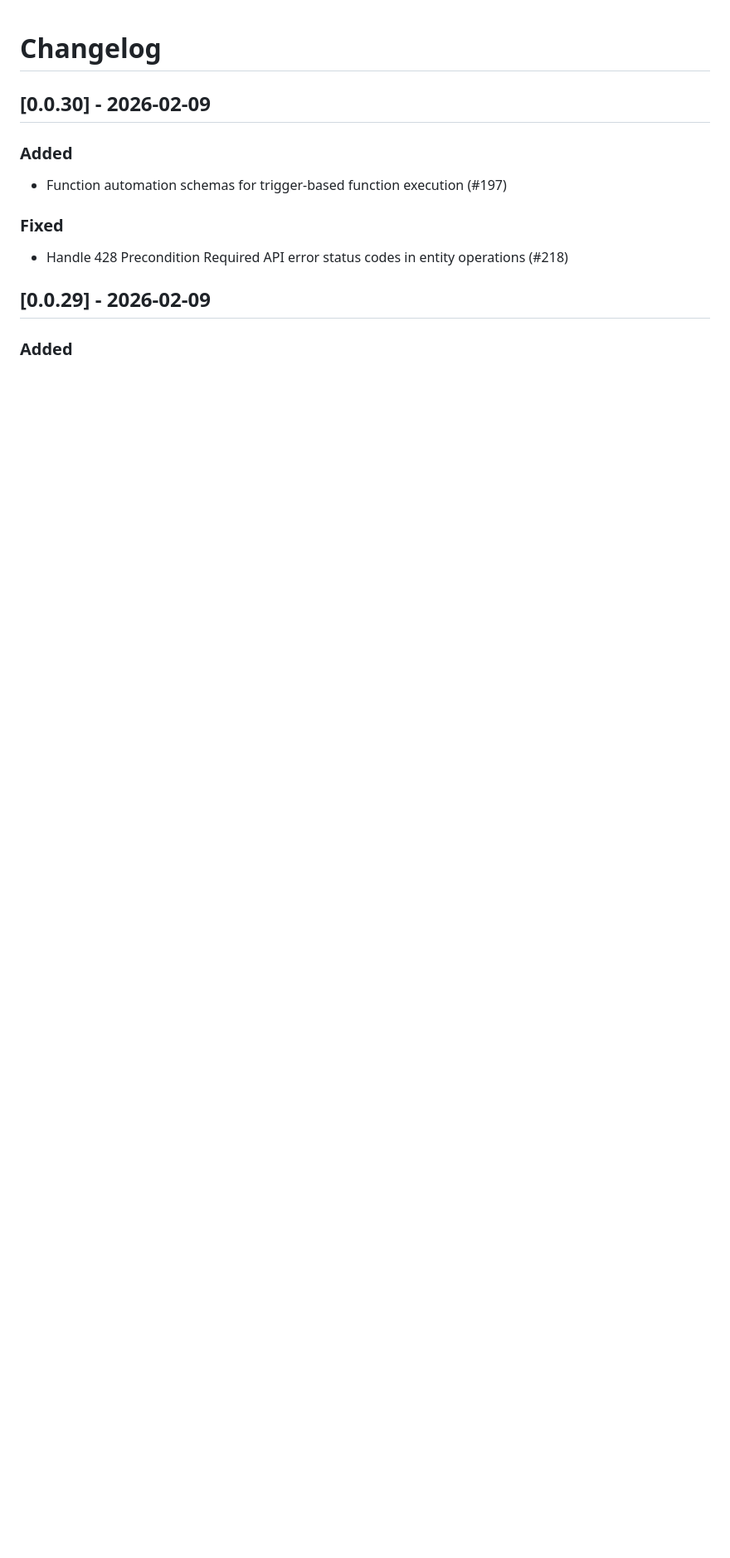
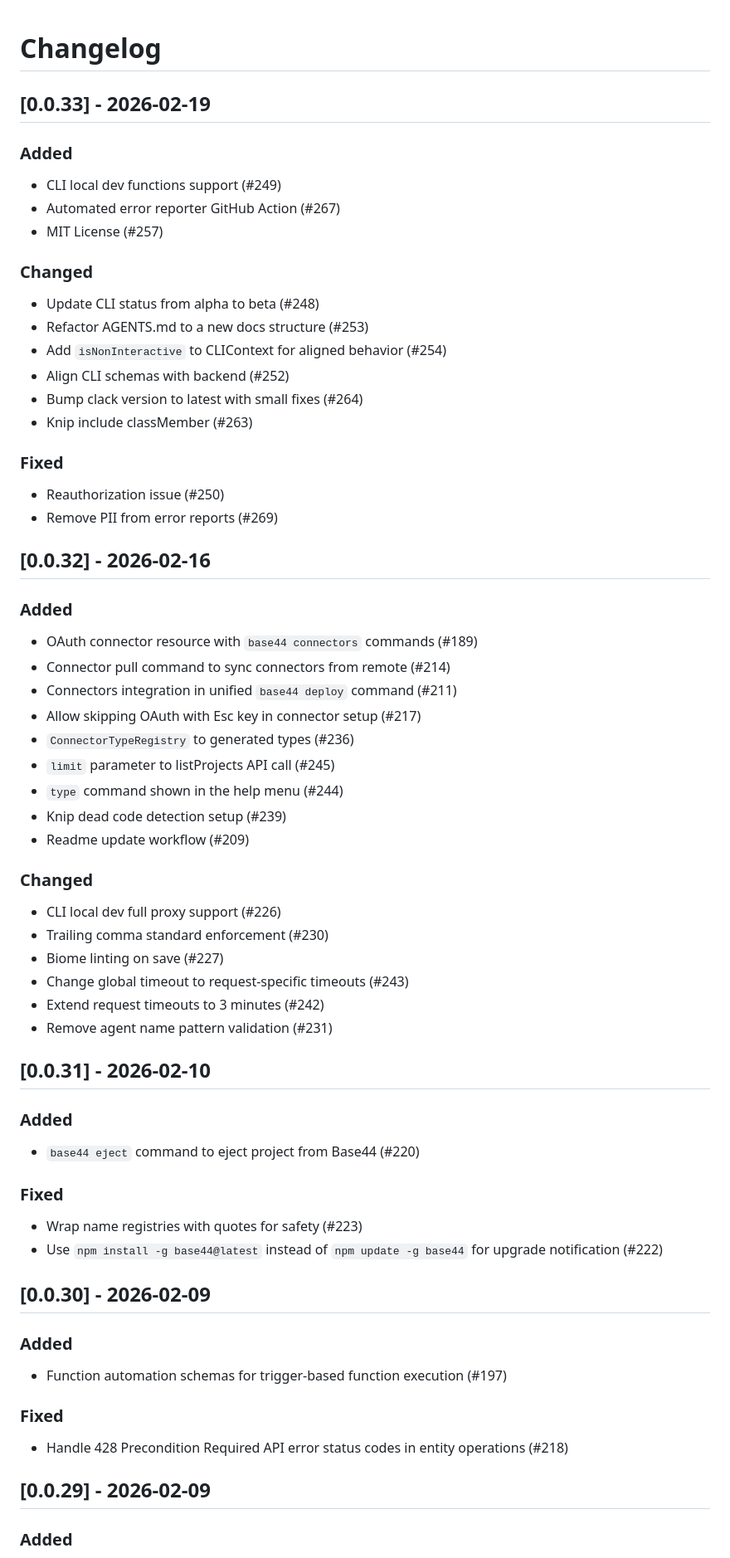
Before and after one commit to rentapog-ai/base44, a Markdown page: CHANGELOG.md, the part around the change. Shown at 83% size. Drawn GitHub-style; blank space fills up the shorter version.

Commit message:
Update changelog with latest version + create a cursor command to do it

```diff
--- a/CHANGELOG.md
+++ b/CHANGELOG.md
@@ -1,5 +1,61 @@
 # Changelog
 
+
+## [0.0.33] - 2026-02-19
+
+### Added
+
+- CLI local dev functions support (#249)
+- Automated error reporter GitHub Action (#267)
+- MIT License (#257)
+
+### Changed
+
+- Update CLI status from alpha to beta (#248)
+- Refactor AGENTS.md to a new docs structure (#253)
+- Add `isNonInteractive` to CLIContext for aligned behavior (#254)
+- Align CLI schemas with backend (#252)
+- Bump clack version to latest with small fixes (#264)
+- Knip include classMember (#263)
+
+### Fixed
+
+- Reauthorization issue (#250)
+- Remove PII from error reports (#269)
+
+## [0.0.32] - 2026-02-16
+
+### Added
+
+- OAuth connector resource with `base44 connectors` commands (#189)
+- Connector pull command to sync connectors from remote (#214)
+- Connectors integration in unified `base44 deploy` command (#211)
+- Allow skipping OAuth with Esc key in connector setup (#217)
+- `ConnectorTypeRegistry` to generated types (#236)
+- `limit` parameter to listProjects API call (#245)
+- `type` command shown in the help menu (#244)
+- Knip dead code detection setup (#239)
+- Readme update workflow (#209)
+
+### Changed
+
+- CLI local dev full proxy support (#226)
+- Trailing comma standard enforcement (#230)
+- Biome linting on save (#227)
+- Change global timeout to request-specific timeouts (#243)
+- Extend request timeouts to 3 minutes (#242)
+- Remove agent name pattern validation (#231)
+
+## [0.0.31] - 2026-02-10
+
+### Added
+
+- `base44 eject` command to eject project from Base44 (#220)
+
+### Fixed
+
+- Wrap name registries with quotes for safety (#223)
+- Use `npm install -g base44@latest` instead of `npm update -g base44` for upgrade notification (#222)
 
 ## [0.0.30] - 2026-02-09
 
```
Also changed, not shown: .cursor/commands/update-changelog.md (added, +83 -0 lines).
